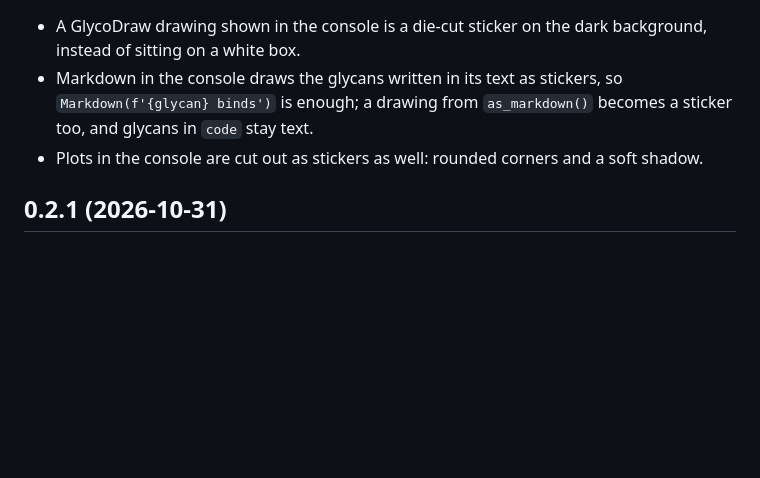
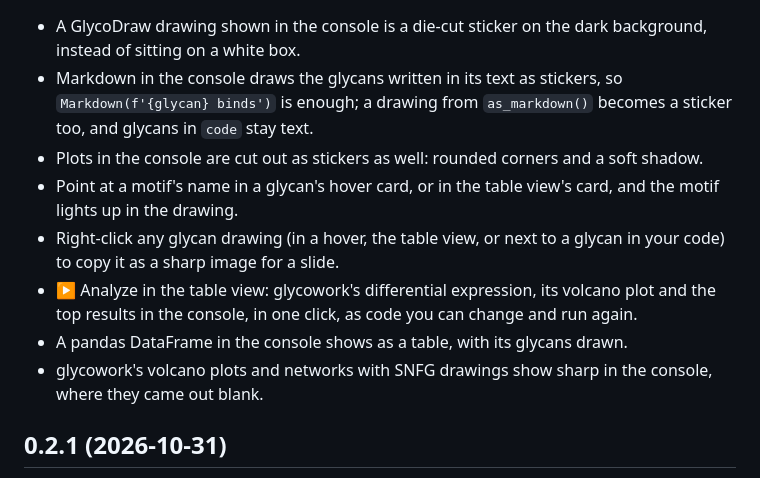
Before and after one commit to Bribak/slate, a Markdown page: CHANGELOG.md, the part around one of its changes. Drawn GitHub-style; blank space fills up the shorter version.

```diff
--- a/CHANGELOG.md
+++ b/CHANGELOG.md
@@ -9,6 +11,11 @@ under `## Unreleased`; the version bump renames it.
 - A GlycoDraw drawing shown in the console is a die-cut sticker on the dark background, instead of sitting on a white box.
 - Markdown in the console draws the glycans written in its text as stickers, so `Markdown(f'{glycan} binds')` is enough; a drawing from `as_markdown()` becomes a sticker too, and glycans in `code` stay text.
 - Plots in the console are cut out as stickers as well: rounded corners and a soft shadow.
+- Point at a motif's name in a glycan's hover card, or in the table view's card, and the motif lights up in the drawing.
+- Right-click any glycan drawing (in a hover, the table view, or next to a glycan in your code) to copy it as a sharp image for a slide.
+- ▶ Analyze in the table view: glycowork's differential expression, its volcano plot and the top results in the console, in one click, as code you can change and run again.
+- A pandas DataFrame in the console shows as a table, with its glycans drawn.
+- glycowork's volcano plots and networks with SNFG drawings show sharp in the console, where they came out blank.
 
 ## 0.2.1 (2026-10-31)
 
```
Also changed, not shown: other parts of CHANGELOG.md (+2 -0 lines), README.md (+7 -2 lines), docs/analyze.png (added), docs/motif.png (added), docs/table.png, 12 other files.
